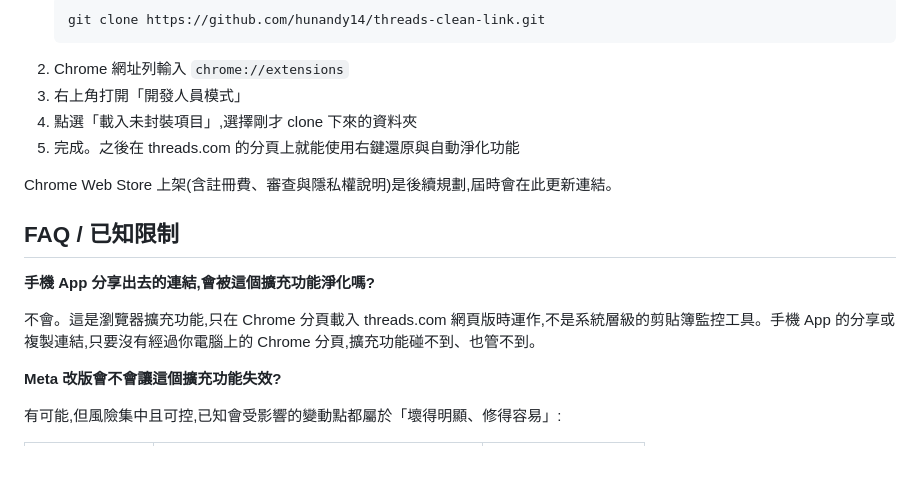
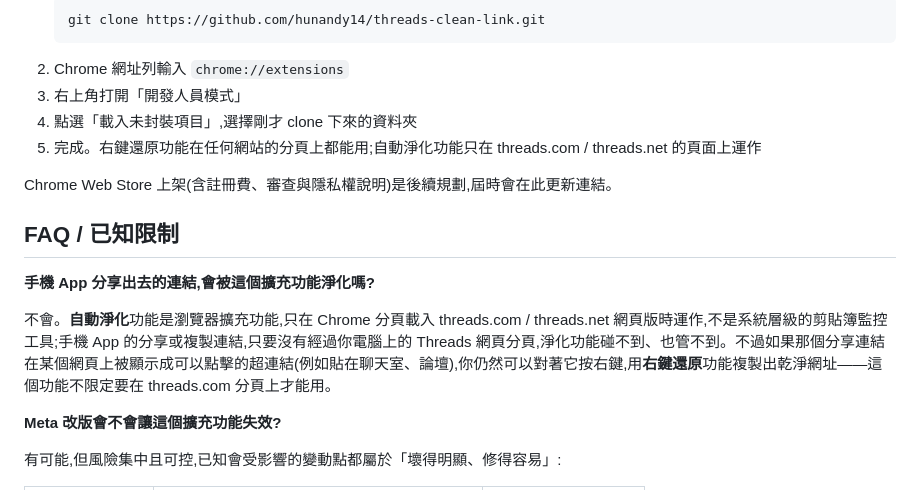
Before and after one commit to hunandy14/threads-clean-link, a Markdown page: README.md, the part around one of its changes. Drawn GitHub-style; blank space fills up the shorter version.

```diff
--- a/README.md
+++ b/README.md
@@ -57,7 +73,7 @@ Threads Clean Link 在 Threads 頁面裡安裝一層「濾網」,攔截頁面**
 2. Chrome 網址列輸入 `chrome://extensions`
 3. 右上角打開「開發人員模式」
 4. 點選「載入未封裝項目」,選擇剛才 clone 下來的資料夾
-5. 完成。之後在 threads.com 的分頁上就能使用右鍵還原與自動淨化功能
+5. 完成。右鍵還原功能在任何網站的分頁上都能用;自動淨化功能只在 threads.com / threads.net 的頁面上運作
 
 Chrome Web Store 上架(含註冊費、審查與隱私權說明)是後續規劃,屆時會在此更新連結。
 
@@ -65,7 +81,7 @@ Chrome Web Store 上架(含註冊費、審查與隱私權說明)是後續規劃,
 
 **手機 App 分享出去的連結,會被這個擴充功能淨化嗎?**
 
-不會。這是瀏覽器擴充功能,只在 Chrome 分頁載入 threads.com 網頁版時運作,不是系統層級的剪貼簿監控工具。手機 App 的分享或複製連結,只要沒有經過你電腦上的 Chrome 分頁,擴充功能碰不到、也管不到。
+不會。**自動淨化**功能是瀏覽器擴充功能,只在 Chrome 分頁載入 threads.com / threads.net 網頁版時運作,不是系統層級的剪貼簿監控工具;手機 App 的分享或複製連結,只要沒有經過你電腦上的 Threads 網頁分頁,淨化功能碰不到、也管不到。不過如果那個分享連結在某個網頁上被顯示成可以點擊的超連結(例如貼在聊天室、論壇),你仍然可以對著它按右鍵,用**右鍵還原**功能複製出乾淨網址——這個功能不限定要在 threads.com 分頁上才能用。
 
 **Meta 改版會不會讓這個擴充功能失效?**
 
```
Also changed, not shown: other parts of README.md (+22 -6 lines).
